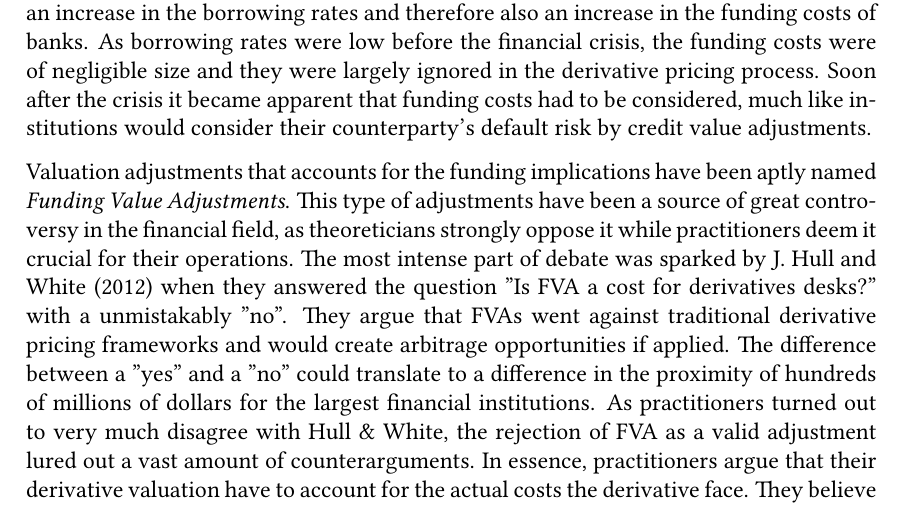
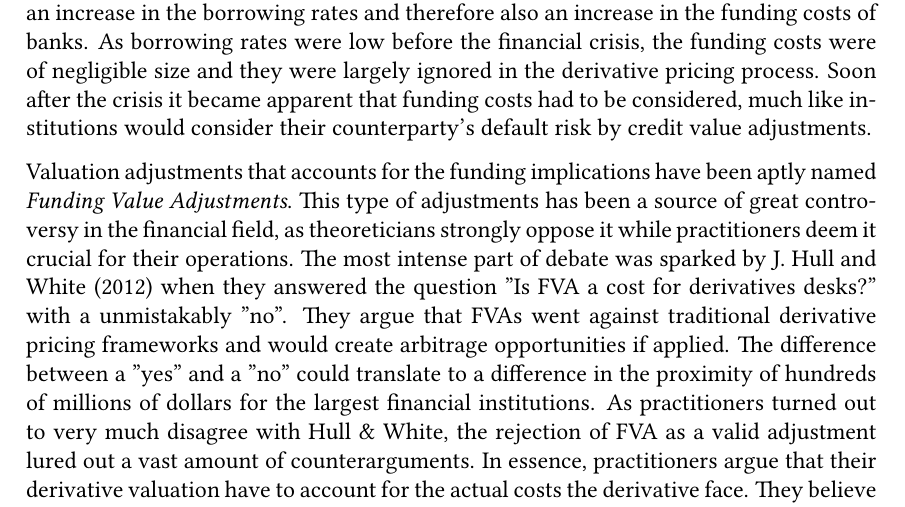
Before and after one commit to sebastianbaltser/master-thesis, a LaTeX thesis (thesis/main.tex, which reads thesis/content/front-matter/introduction/background.tex): part of page 3 of 72, cut so that both start at the same text. Compiled offline with pdfLaTeX.

Commit message:
Fix grammar
Co-authored-by: SebastianAgergaard <53473607+SebastianAgergaard@users.noreply.github.com>

```diff
--- a/thesis/content/front-matter/introduction/background.tex
+++ b/thesis/content/front-matter/introduction/background.tex
@@ -21,7 +21,7 @@
 
     Valuation adjustments that accounts for the funding implications
     have been aptly named \textit{Funding Value Adjustments}.
-    This type of adjustments have been a source of great controversy in the financial field,
+    This type of adjustments has been a source of great controversy in the financial field,
     as theoreticians strongly oppose it while practitioners deem it crucial for their operations.
     The most intense part of debate was sparked by \textcite{HullWhite2012FVA}
     when they answered the question "Is FVA a cost for derivatives desks?"
```
